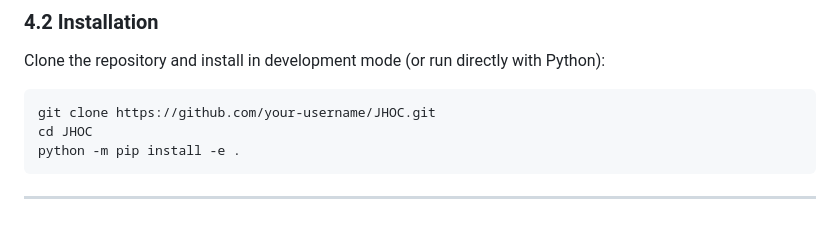
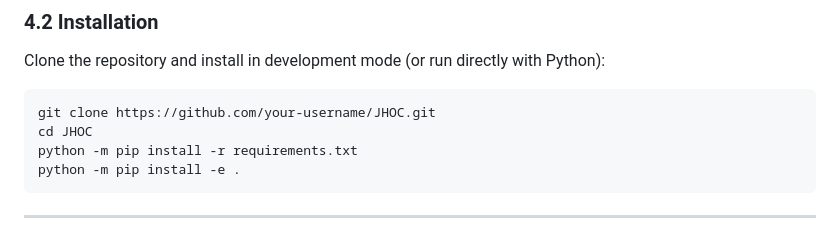
Before and after one commit to Arnabest/Rain_JHOC, a Markdown page: README.md, the part around the change. GitHub-like rendering.

Commit message:
docs: update install instructions with requirements.txt

````diff
--- a/README.md
+++ b/README.md
@@ -130,6 +130,7 @@ Clone the repository and install in development mode (or run directly with Pytho
 ```bash
 git clone https://github.com/your-username/JHOC.git
 cd JHOC
+python -m pip install -r requirements.txt
 python -m pip install -e .
 ```
 
````
Also changed, not shown: README_CN.md (+1 -0 lines).
